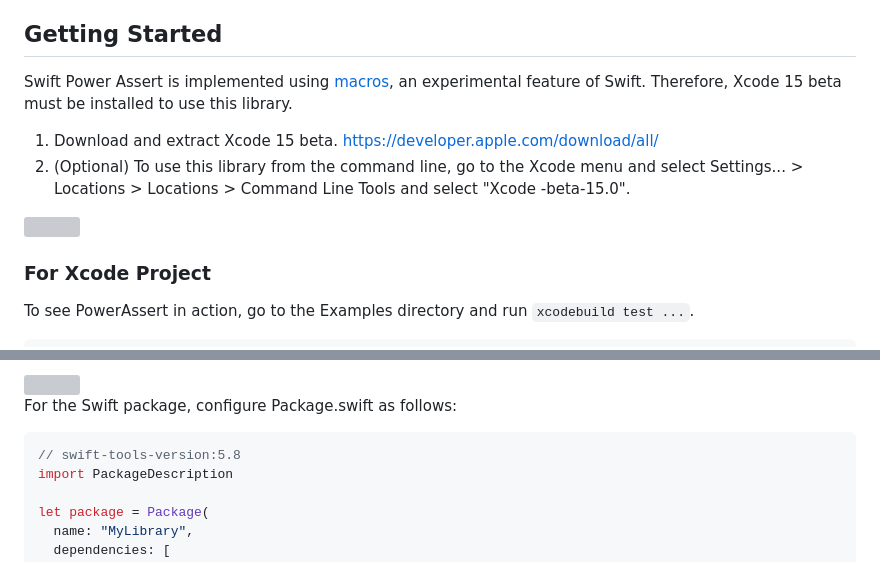
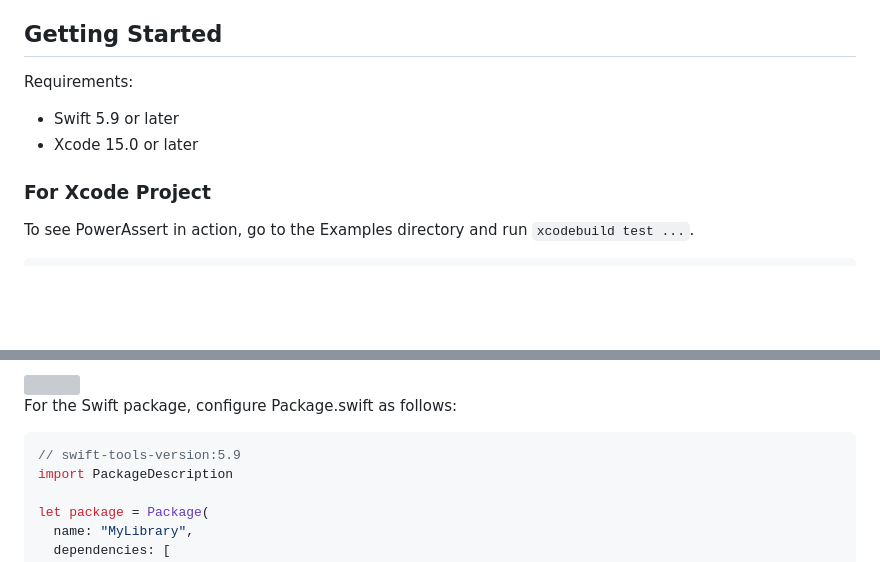
Before and after one commit to kishikawakatsumi/swift-power-assert, a Markdown page: README.md, 2 parts joined by grey strips. GitHub-like rendering; blank space fills up the shorter version; grey boxes are pictures that could not be loaded.

Commit message:
[skip ci] Update README.md

````diff
--- a/README.md
+++ b/README.md
@@ -61,13 +61,10 @@ Assertion APIs, no need to remember them. Just create an expression that returns
 
 ## Getting Started
 
-Swift Power Assert is implemented using [macros](https://github.com/apple/swift-evolution/blob/main/proposals/0382-expression-macros.md), an experimental feature of Swift. Therefore, Xcode 15 beta must be installed to use this library.
+Requirements:
 
-1. Download and extract Xcode 15 beta.
-   https://developer.apple.com/download/all/
-2. (Optional) To use this library from the command line, go to the Xcode menu and select Settings... > Locations > Locations > Command Line Tools and select "Xcode -beta-15.0".
-
-<img width="500px" src="https://github.com/kishikawakatsumi/swift-power-assert/assets/40610/9c98f098-16f8-49dc-b74b-8bc134f0ee1f" />
+- Swift 5.9 or later
+- Xcode 15.0 or later
 
 ### For Xcode Project
 
@@ -143,7 +140,7 @@ Select PowerAssert as the Package Product and specify the **Test Bundle** as the
 For the Swift package, configure Package.swift as follows:
 
 ```swift
-// swift-tools-version:5.8
+// swift-tools-version:5.9
 import PackageDescription
 
 let package = Package(
````
